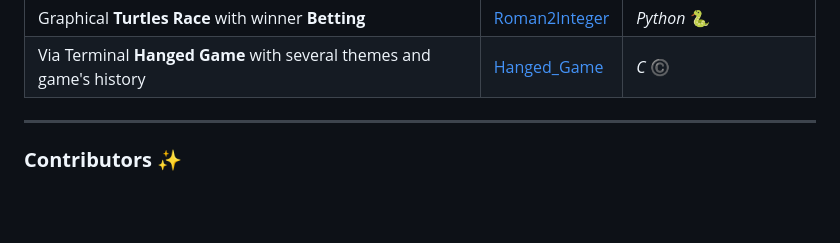
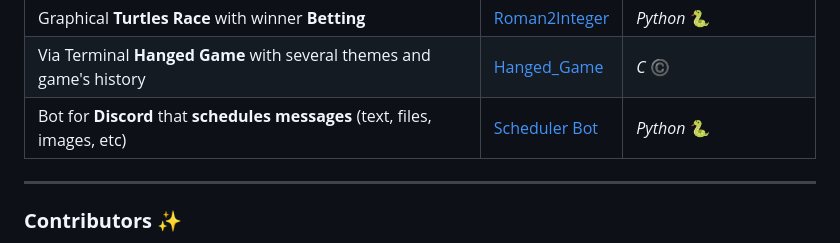
Before and after one commit to rodrigo-sobral/Small_Personal_Projects, a Markdown page: README.md, the part around the change. Drawn GitHub-style; blank space fills up the shorter version.

Commit message:
scheduler bot v1 implemented

```diff
--- a/README.md
+++ b/README.md
@@ -17,6 +17,7 @@ Graphical **Target Shooter** with Different cores | [TargetShooter](Python/Targe
 Graphical and Interactive **TicTacToe Game** | [TicTacToe](Python/TicTacToe.py) | *Python* :snake:
 Graphical **Turtles Race** with winner **Betting**  | [Roman2Integer](Python/TurtlesRace.py) | *Python* :snake:
 Via Terminal **Hanged Game** with several themes and game's history  | [Hanged_Game](C/Hanged_Game/GameEngine.c) | *C* :copyright:
+Bot for **Discord** that **schedules messages** (text, files, images, etc) | [Scheduler Bot](Python/Discord_Bots/Scheduler_Bot/main.py) | *Python* :snake:
 
 ___
 
```
Also changed, not shown: Python/README.md (+10 -0 lines), Python/resources/scheduler_bot1.png (added), Python/resources/scheduler_bot2.png (added), Python/resources/scheduler_bot3.png (added), 6 other files.
